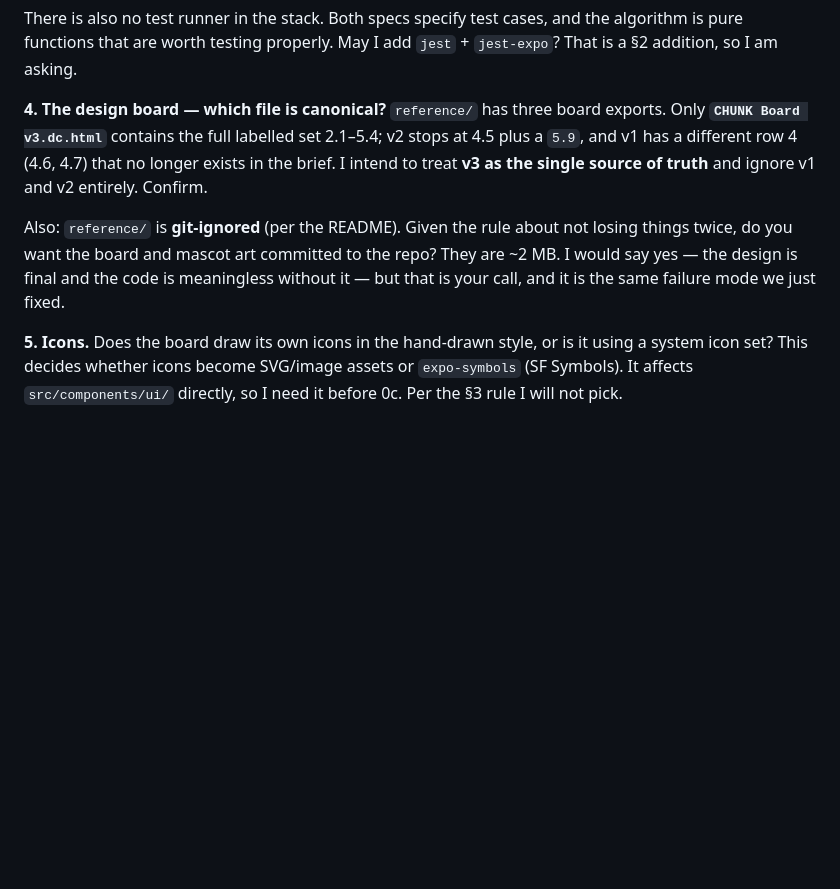
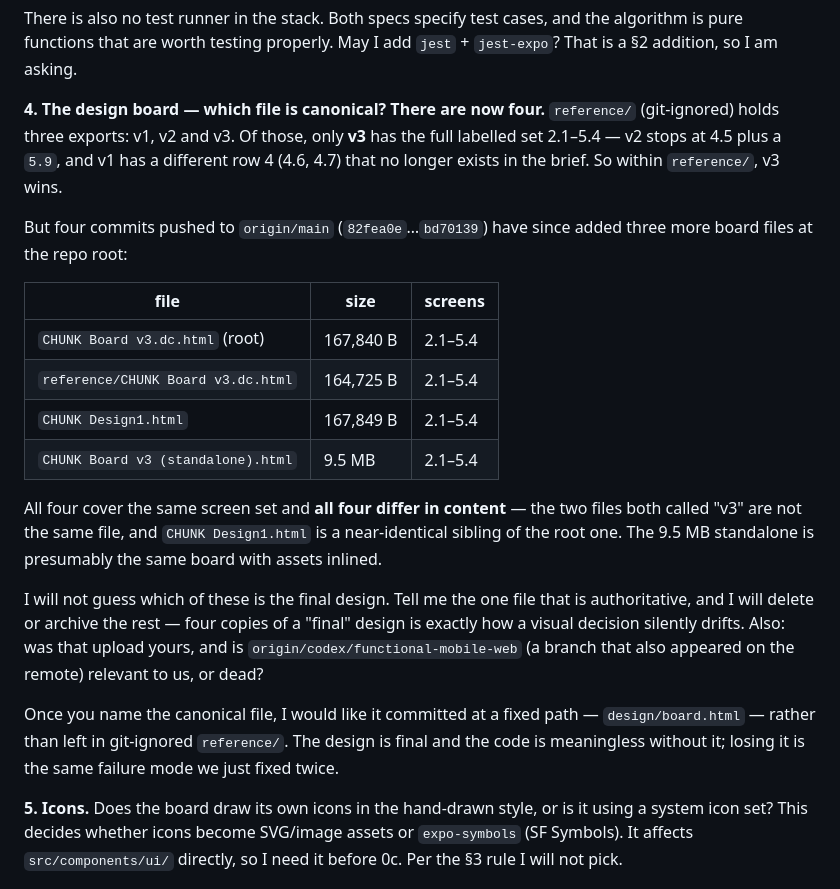
Before and after one commit to Shreyas-code-1/Chunk--AI-Planner-App, a Markdown page: docs/0a-open-questions.md, the part around the change. Drawn GitHub-style; blank space fills up the shorter version.

Commit message:
Note the four conflicting board files in the 0a questions
Four copies of the design board now exist (three pushed to the repo root,
one in git-ignored reference/). All cover screens 2.1-5.4 and all differ.

Co-Authored-By: Claude Opus 5 <noreply@anthropic.com>

```diff
--- a/docs/0a-open-questions.md
+++ b/docs/0a-open-questions.md
@@ -57,17 +57,37 @@ There is also no test runner in the stack. Both specs specify test cases, and
 the algorithm is pure functions that are worth testing properly. May I add
 `jest` + `jest-expo`? That is a §2 addition, so I am asking.
 
-**4. The design board — which file is canonical?**
-`reference/` has three board exports. Only **`CHUNK Board v3.dc.html`** contains
-the full labelled set 2.1–5.4; v2 stops at 4.5 plus a `5.9`, and v1 has a
-different row 4 (4.6, 4.7) that no longer exists in the brief. I intend to treat
-**v3 as the single source of truth** and ignore v1 and v2 entirely. Confirm.
+**4. The design board — which file is canonical? There are now four.**
+`reference/` (git-ignored) holds three exports: v1, v2 and v3. Of those, only
+**v3** has the full labelled set 2.1–5.4 — v2 stops at 4.5 plus a `5.9`, and v1
+has a different row 4 (4.6, 4.7) that no longer exists in the brief. So within
+`reference/`, v3 wins.
 
-Also: `reference/` is **git-ignored** (per the README). Given the rule about not
-losing things twice, do you want the board and mascot art committed to the repo?
-They are ~2 MB. I would say yes — the design is final and the code is
-meaningless without it — but that is your call, and it is the same failure mode
-we just fixed.
+But four commits pushed to `origin/main` (`82fea0e`…`bd70139`) have since added
+three more board files at the repo root:
+
+| file | size | screens |
+|---|---|---|
+| `CHUNK Board v3.dc.html` (root) | 167,840 B | 2.1–5.4 |
+| `reference/CHUNK Board v3.dc.html` | 164,725 B | 2.1–5.4 |
+| `CHUNK Design1.html` | 167,849 B | 2.1–5.4 |
+| `CHUNK Board v3 (standalone).html` | 9.5 MB | 2.1–5.4 |
+
+All four cover the same screen set and **all four differ in content** — the two
+files both called "v3" are not the same file, and `CHUNK Design1.html` is a
+near-identical sibling of the root one. The 9.5 MB standalone is presumably the
+same board with assets inlined.
+
+I will not guess which of these is the final design. Tell me the one file that
+is authoritative, and I will delete or archive the rest — four copies of a
+"final" design is exactly how a visual decision silently drifts. Also: was that
+upload yours, and is `origin/codex/functional-mobile-web` (a branch that also
+appeared on the remote) relevant to us, or dead?
+
+Once you name the canonical file, I would like it committed at a fixed path —
+`design/board.html` — rather than left in git-ignored `reference/`. The design
+is final and the code is meaningless without it; losing it is the same failure
+mode we just fixed twice.
 
 **5. Icons.**
 Does the board draw its own icons in the hand-drawn style, or is it using a
```
